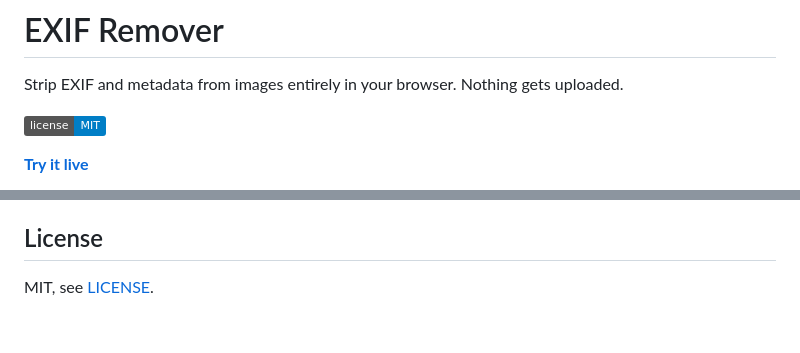
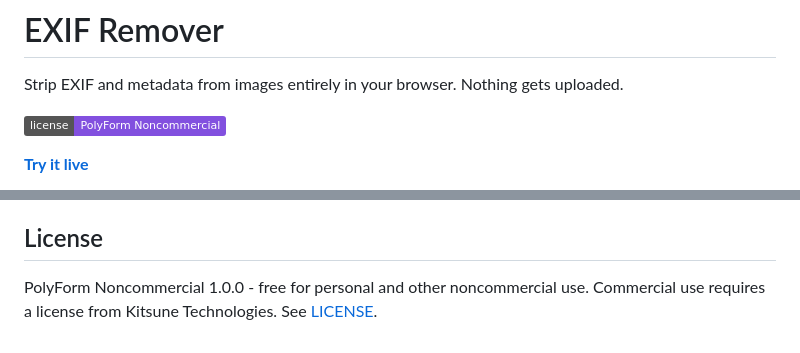
Before and after one commit to KitsuneTech1/exif-remover, a Markdown page: README.md, 2 parts joined by grey strips. Rendered like a GitHub page; badges without logos.

Commit message:
Update license references to PolyForm Noncommercial 1.0.0

```diff
--- a/README.md
+++ b/README.md
@@ -4,7 +4,7 @@
 
 Strip EXIF and metadata from images entirely in your browser. Nothing gets uploaded.
 
-[![MIT License](https://img.shields.io/badge/license-MIT-blue.svg)](LICENSE)
+[![License: PolyForm Noncommercial](https://img.shields.io/badge/license-PolyForm%20Noncommercial-8250df.svg)](LICENSE)
 
 **[Try it live](https://kitsunetech1.github.io/exif-remover/)**
 
@@ -79,4 +79,4 @@ Re-encoding means recompression. JPEG and WebP outputs are re-encoded at quality
 
 ## License
 
-MIT, see [LICENSE](LICENSE).
+PolyForm Noncommercial 1.0.0 - free for personal and other noncommercial use. Commercial use requires a license from Kitsune Technologies. See [LICENSE](LICENSE).
```
